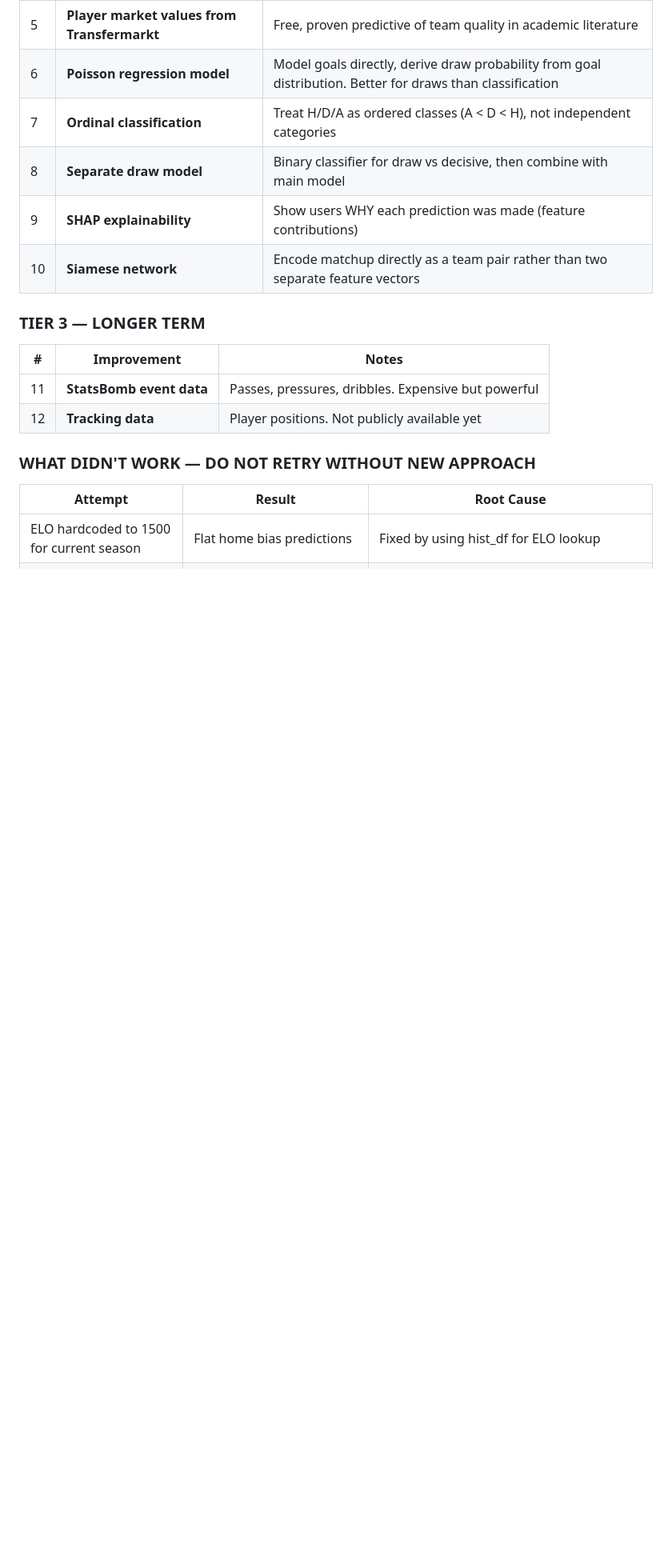
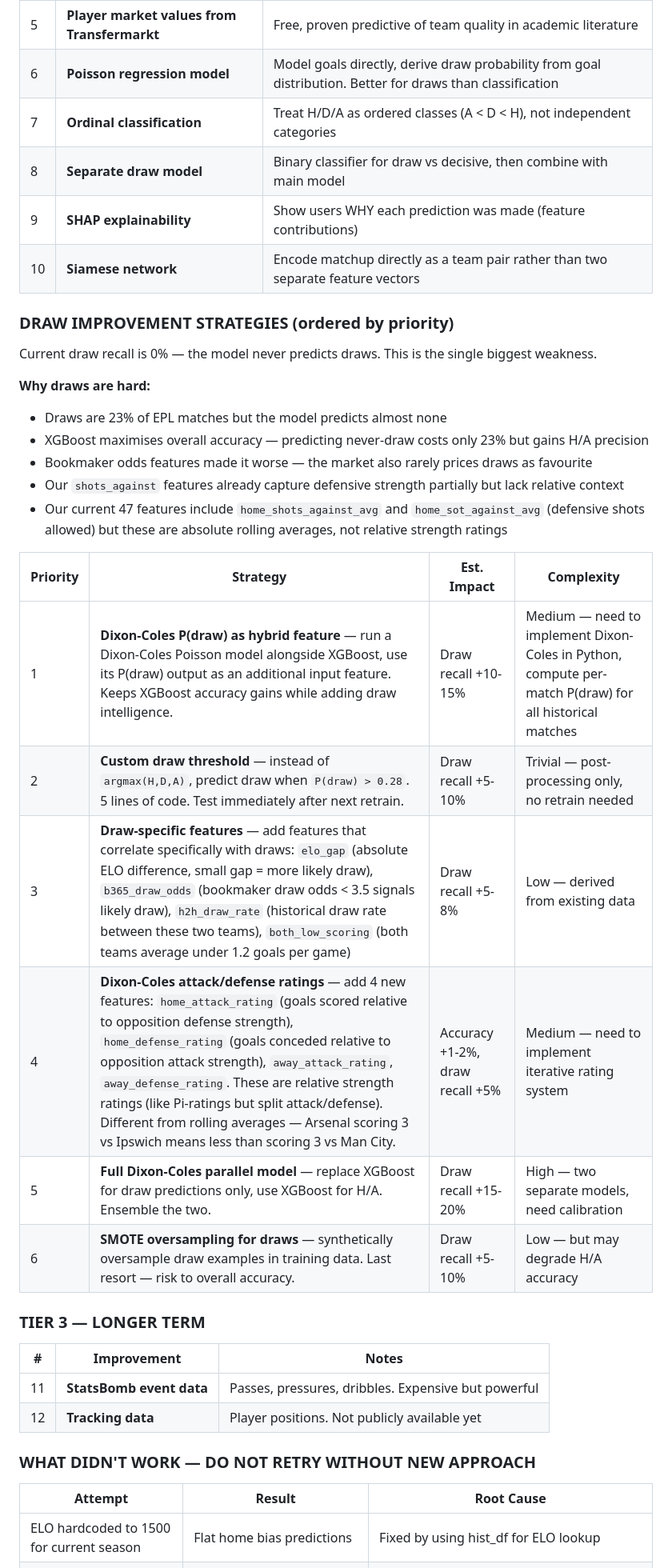
Before and after one commit to andresnalda75/Predictor, a Markdown page: CLAUDE.md, the part around the change. Shown at 80% size. Drawn GitHub-style; blank space fills up the shorter version.

Commit message:
add Draw Improvement Strategies section to CLAUDE.md
6 strategies ordered by priority: Dixon-Coles hybrid feature, custom
draw threshold, draw-specific features, attack/defense ratings, full
Dixon-Coles parallel model, SMOTE oversampling. Includes analysis of
why draws are hard (0% recall, 23% of matches).

Co-Authored-By: Claude Opus 4.6 (1M context) <noreply@anthropic.com>

```diff
--- a/CLAUDE.md
+++ b/CLAUDE.md
@@ -66,6 +66,26 @@ Flask web app deployed on Railway that predicts EPL match outcomes using XGBoost
 | 8 | **Separate draw model** | Binary classifier for draw vs decisive, then combine with main model |
 | 9 | **SHAP explainability** | Show users WHY each prediction was made (feature contributions) |
 | 10 | **Siamese network** | Encode matchup directly as a team pair rather than two separate feature vectors |
+
+### DRAW IMPROVEMENT STRATEGIES (ordered by priority)
+
+Current draw recall is 0% — the model never predicts draws. This is the single biggest weakness.
+
+**Why draws are hard:**
+- Draws are 23% of EPL matches but the model predicts almost none
+- XGBoost maximises overall accuracy — predicting never-draw costs only 23% but gains H/A precision
+- Bookmaker odds features made it worse — the market also rarely prices draws as favourite
+- Our `shots_against` features already capture defensive strength partially but lack relative context
+- Our current 47 features include `home_shots_against_avg` and `home_sot_against_avg` (defensive shots allowed) but these are absolute rolling averages, not relative strength ratings
+
+| Priority | Strategy | Est. Impact | Complexity |
+|---|---|---|---|
+| 1 | **Dixon-Coles P(draw) as hybrid feature** — run a Dixon-Coles Poisson model alongside XGBoost, use its P(draw) output as an additional input feature. Keeps XGBoost accuracy gains while adding draw intelligence. | Draw recall +10-15% | Medium — need to implement Dixon-Coles in Python, compute per-match P(draw) for all historical matches |
+| 2 | **Custom draw threshold** — instead of `argmax(H,D,A)`, predict draw when `P(draw) > 0.28`. 5 lines of code. Test immediately after next retrain. | Draw recall +5-10% | Trivial — post-processing only, no retrain needed |
+| 3 | **Draw-specific features** — add features that correlate specifically with draws: `elo_gap` (absolute ELO difference, small gap = more likely draw), `b365_draw_odds` (bookmaker draw odds < 3.5 signals likely draw), `h2h_draw_rate` (historical draw rate between these two teams), `both_low_scoring` (both teams average under 1.2 goals per game) | Draw recall +5-8% | Low — derived from existing data |
+| 4 | **Dixon-Coles attack/defense ratings** — add 4 new features: `home_attack_rating` (goals scored relative to opposition defense strength), `home_defense_rating` (goals conceded relative to opposition attack strength), `away_attack_rating`, `away_defense_rating`. These are relative strength ratings (like Pi-ratings but split attack/defense). Different from rolling averages — Arsenal scoring 3 vs Ipswich means less than scoring 3 vs Man City. | Accuracy +1-2%, draw recall +5% | Medium — need to implement iterative rating system |
+| 5 | **Full Dixon-Coles parallel model** — replace XGBoost for draw predictions only, use XGBoost for H/A. Ensemble the two. | Draw recall +15-20% | High — two separate models, need calibration |
+| 6 | **SMOTE oversampling for draws** — synthetically oversample draw examples in training data. Last resort — risk to overall accuracy. | Draw recall +5-10% | Low — but may degrade H/A accuracy |
 
 ### TIER 3 — LONGER TERM
 
```
